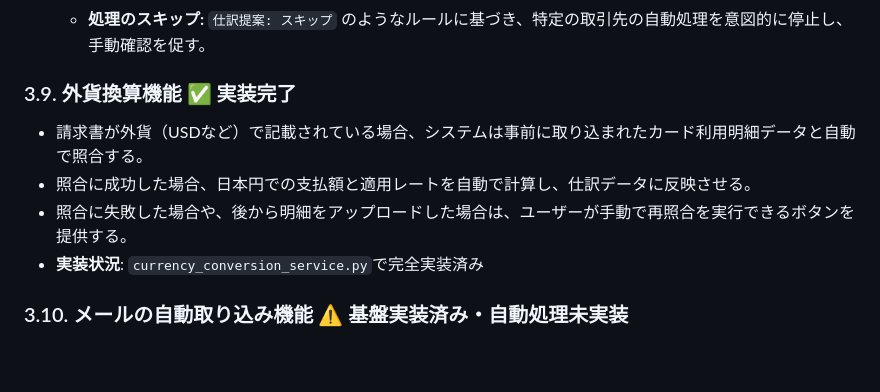
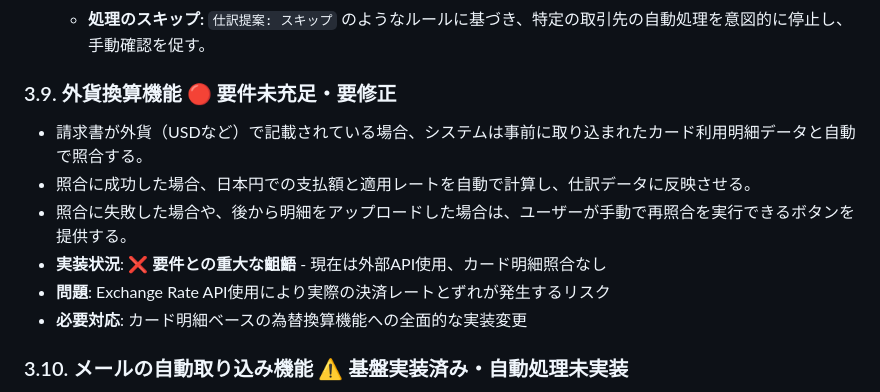
Before and after one commit to gucchon001/invoice-processing-system, a Markdown page: docs/01_要件定義書.md, the part around one of its changes. Rendered like a GitHub page; blank space fills up the shorter version.

```diff
--- a/docs/01_要件定義書.md
+++ b/docs/01_要件定義書.md
@@ -71,11 +71,13 @@
     * **申請タイトルの自動フォーマット:** `申請タイトル: 前払い(期間)` のようなルールに基づき、申請タイトルを特定の形式に整形する。
     * **処理のスキップ:** `仕訳提案: スキップ` のようなルールに基づき、特定の取引先の自動処理を意図的に停止し、手動確認を促す。
 
-### 3.9. 外貨換算機能 ✅ **実装完了**
+### 3.9. 外貨換算機能 🔴 **要件未充足・要修正**
 * 請求書が外貨（USDなど）で記載されている場合、システムは事前に取り込まれたカード利用明細データと自動で照合する。
 * 照合に成功した場合、日本円での支払額と適用レートを自動で計算し、仕訳データに反映させる。
 * 照合に失敗した場合や、後から明細をアップロードした場合は、ユーザーが手動で再照合を実行できるボタンを提供する。
-* **実装状況**: `currency_conversion_service.py`で完全実装済み
+* **実装状況**: ❌ **要件との重大な齟齬** - 現在は外部API使用、カード明細照合なし
+* **問題**: Exchange Rate API使用により実際の決済レートとずれが発生するリスク
+* **必要対応**: カード明細ベースの為替換算機能への全面的な実装変更
 
 ### 3.10. メールの自動取り込み機能 ⚠️ **基盤実装済み・自動処理未実装**
 * 特定のメールアドレスに届いた請求書PDFを、システムが自動で検知し、担当者を割り当ててアップロード処理を実行する。
```
Also changed, not shown: other parts of docs/01_要件定義書.md (+38 -6 lines).
